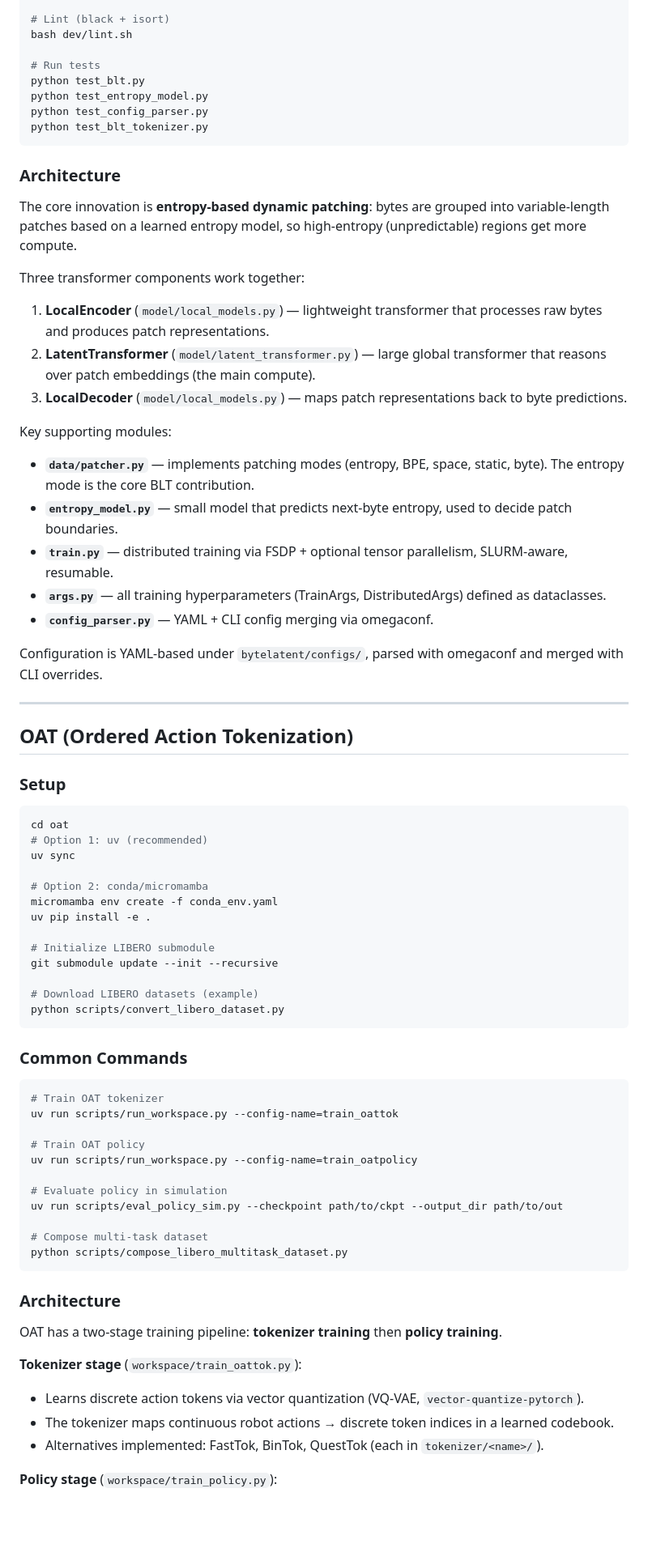
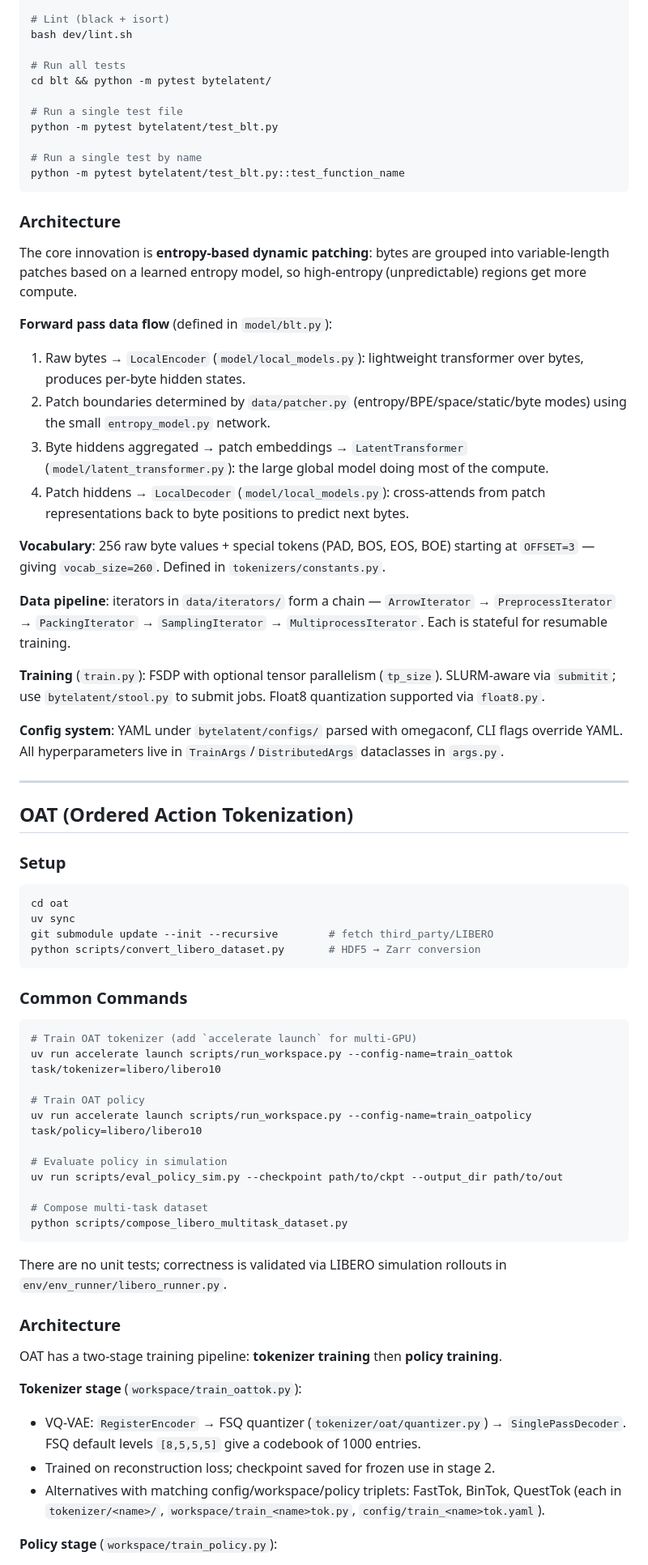
Before and after one commit to Mirageinvo/OAT_BLT_research, a Markdown page: CLAUDE.md, the part around one of its changes. Shown at 81% size. Rendered like a GitHub page; blank space fills up the shorter version.

Commit message:
claude updated

````diff
--- a/CLAUDE.md
+++ b/CLAUDE.md
@@ -42,31 +37,33 @@ python -m bytelatent.eval
 # Lint (black + isort)
 bash dev/lint.sh
 
-# Run tests
-python test_blt.py
-python test_entropy_model.py
-python test_config_parser.py
-python test_blt_tokenizer.py
+# Run all tests
+cd blt && python -m pytest bytelatent/
+
+# Run a single test file
+python -m pytest bytelatent/test_blt.py
+
+# Run a single test by name
+python -m pytest bytelatent/test_blt.py::test_function_name
 ```
 
 ### Architecture
 
 The core innovation is **entropy-based dynamic patching**: bytes are grouped into variable-length patches based on a learned entropy model, so high-entropy (unpredictable) regions get more compute.
 
-Three transformer components work together:
+**Forward pass data flow** (defined in `model/blt.py`):
+1. Raw bytes → `LocalEncoder` (`model/local_models.py`): lightweight transformer over bytes, produces per-byte hidden states.
+2. Patch boundaries determined by `data/patcher.py` (entropy/BPE/space/static/byte modes) using the small `entropy_model.py` network.
+3. Byte hiddens aggregated → patch embeddings → `LatentTransformer` (`model/latent_transformer.py`): the large global model doing most of the compute.
+4. Patch hiddens → `LocalDecoder` (`model/local_models.py`): cross-attends from patch representations back to byte positions to predict next bytes.
 
-1. **LocalEncoder** (`model/local_models.py`) — lightweight transformer that processes raw bytes and produces patch representations.
-2. **LatentTransformer** (`model/latent_transformer.py`) — large global transformer that reasons over patch embeddings (the main compute).
-3. **LocalDecoder** (`model/local_models.py`) — maps patch representations back to byte predictions.
+**Vocabulary**: 256 raw byte values + special tokens (PAD, BOS, EOS, BOE) starting at `OFFSET=3` — giving `vocab_size=260`. Defined in `tokenizers/constants.py`.
 
-Key supporting modules:
-- **`data/patcher.py`** — implements patching modes (entropy, BPE, space, static, byte). The entropy mode is the core BLT contribution.
-- **`entropy_model.py`** — small model that predicts next-byte entropy, used to decide patch boundaries.
-- **`train.py`** — distributed training via FSDP + optional tensor parallelism, SLURM-aware, resumable.
-- **`args.py`** — all training hyperparameters (TrainArgs, DistributedArgs) defined as dataclasses.
-- **`config_parser.py`** — YAML + CLI config merging via omegaconf.
+**Data pipeline**: iterators in `data/iterators/` form a chain — `ArrowIterator` → `PreprocessIterator` → `PackingIterator` → `SamplingIterator` → `MultiprocessIterator`. Each is stateful for resumable training.
 
-Configuration is YAML-based under `bytelatent/configs/`, parsed with omegaconf and merged with CLI overrides.
+**Training** (`train.py`): FSDP with optional tensor parallelism (`tp_size`). SLURM-aware via `submitit`; use `bytelatent/stool.py` to submit jobs. Float8 quantization supported via `float8.py`.
+
+**Config system**: YAML under `bytelatent/configs/` parsed with omegaconf, CLI flags override YAML. All hyperparameters live in `TrainArgs`/`DistributedArgs` dataclasses in `args.py`.
 
 ---
 
@@ -76,28 +73,19 @@ Configuration is YAML-based under `bytelatent/configs/`, parsed with omegaconf a
 
 ```bash
 cd oat
-# Option 1: uv (recommended)
 uv sync
-
-# Option 2: conda/micromamba
-micromamba env create -f conda_env.yaml
-uv pip install -e .
-
-# Initialize LIBERO submodule
-git submodule update --init --recursive
-
-# Download LIBERO datasets (example)
-python scripts/convert_libero_dataset.py
+git submodule update --init --recursive        # fetch third_party/LIBERO
+python scripts/convert_libero_dataset.py       # HDF5 → Zarr conversion
 ```
 
 ### Common Commands
 
 ```bash
-# Train OAT tokenizer
-uv run scripts/run_workspace.py --config-name=train_oattok
+# Train OAT tokenizer (add `accelerate launch` for multi-GPU)
+uv run accelerate launch scripts/run_workspace.py --config-name=train_oattok task/tokenizer=libero/libero10
 
 # Train OAT policy
-uv run scripts/run_workspace.py --config-name=train_oatpolicy
+uv run accelerate launch scripts/run_workspace.py --config-name=train_oatpolicy task/policy=libero/libero10
 
 # Evaluate policy in simulation
 uv run scripts/eval_policy_sim.py --checkpoint path/to/ckpt --output_dir path/to/out
@@ -106,13 +94,15 @@ uv run scripts/eval_policy_sim.py --checkpoint path/to/ckpt --output_dir path/to
 python scripts/compose_libero_multitask_dataset.py
 ```
 
+There are no unit tests; correctness is validated via LIBERO simulation rollouts in `env/env_runner/libero_runner.py`.
+
 ### Architecture
 
 OAT has a two-stage training pipeline: **tokenizer training** then **policy training**.
 
 **Tokenizer stage** (`workspace/train_oattok.py`):
-- Learns discrete action tokens via vector quantization (VQ-VAE, `vector-quantize-pytorch`).
-- The tokenizer maps continuous robot actions → discrete token indices in a learned codebook.
-- Alternatives implemented: FastTok, BinTok, QuestTok (each in `tokenizer/<name>/`).
+- VQ-VAE: `RegisterEncoder` → FSQ quantizer (`tokenizer/oat/quantizer.py`) → `SinglePassDecoder`. FSQ default levels `[8,5,5,5]` give a codebook of 1000 entries.
+- Trained on reconstruction loss; checkpoint saved for frozen use in stage 2.
+- Alternatives with matching config/workspace/policy triplets: FastTok, BinTok, QuestTok (each in `tokenizer/<name>/`, `workspace/train_<name>tok.py`, `config/train_<name>tok.yaml`).
 
 **Policy stage** (`workspace/train_policy.py`):
````
Also changed, not shown: other parts of CLAUDE.md (+7 -17 lines).
